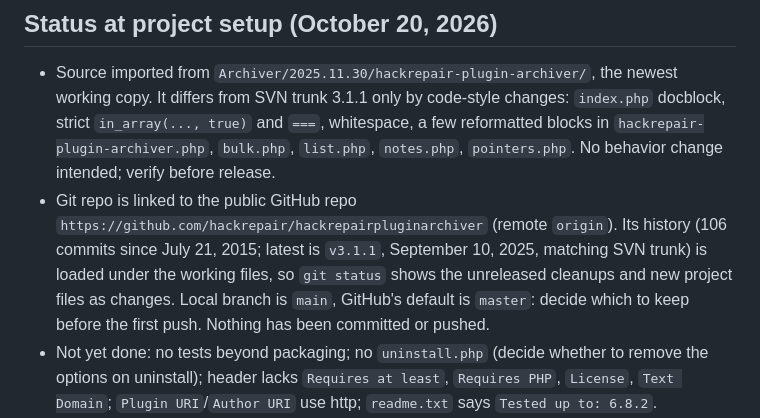
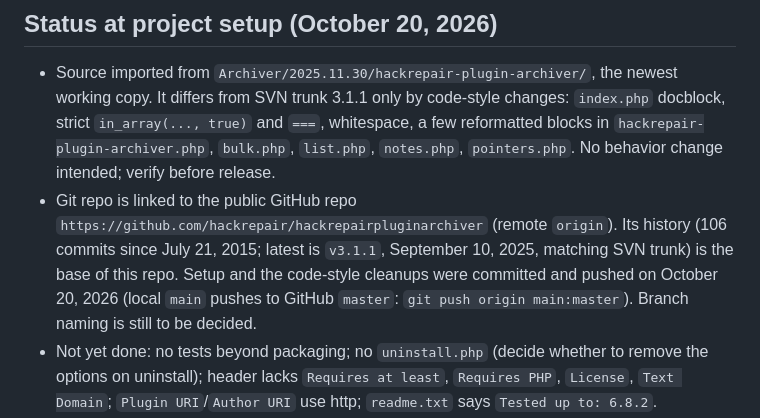
Before and after one commit to hackrepair/hackrepairpluginarchiver, a Markdown page: PROJECT.md, the part around the change. Rendered like a GitHub page.

Commit message:
Update project notes after first push

```diff
--- a/PROJECT.md
+++ b/PROJECT.md
@@ -57,7 +57,7 @@ This plugin is distributed by **WordPress.org**, not GitHub releases. That chang
 ## Status at project setup (October 20, 2026)
 
 - Source imported from `Archiver/2025.11.30/hackrepair-plugin-archiver/`, the newest working copy. It differs from SVN trunk 3.1.1 only by code-style changes: `index.php` docblock, strict `in_array(..., true)` and `===`, whitespace, a few reformatted blocks in `hackrepair-plugin-archiver.php`, `bulk.php`, `list.php`, `notes.php`, `pointers.php`. No behavior change intended; verify before release.
-- Git repo is linked to the public GitHub repo `https://github.com/hackrepair/hackrepairpluginarchiver` (remote `origin`). Its history (106 commits since July 21, 2015; latest is `v3.1.1`, September 10, 2025, matching SVN trunk) is loaded under the working files, so `git status` shows the unreleased cleanups and new project files as changes. Local branch is `main`, GitHub's default is `master`: decide which to keep before the first push. Nothing has been committed or pushed.
+- Git repo is linked to the public GitHub repo `https://github.com/hackrepair/hackrepairpluginarchiver` (remote `origin`). Its history (106 commits since July 21, 2015; latest is `v3.1.1`, September 10, 2025, matching SVN trunk) is the base of this repo. Setup and the code-style cleanups were committed and pushed on October 20, 2026 (local `main` pushes to GitHub `master`: `git push origin main:master`). Branch naming is still to be decided.
 - Not yet done: no tests beyond packaging; no `uninstall.php` (decide whether to remove the options on uninstall); header lacks `Requires at least`, `Requires PHP`, `License`, `Text Domain`; `Plugin URI`/`Author URI` use http; `readme.txt` says `Tested up to: 6.8.2`.
 - Old SVN tags 3.0.1, 3.0.2 and 3.1.0 were never created; only 3.1.1 exists above 2.0.4.
 
```
